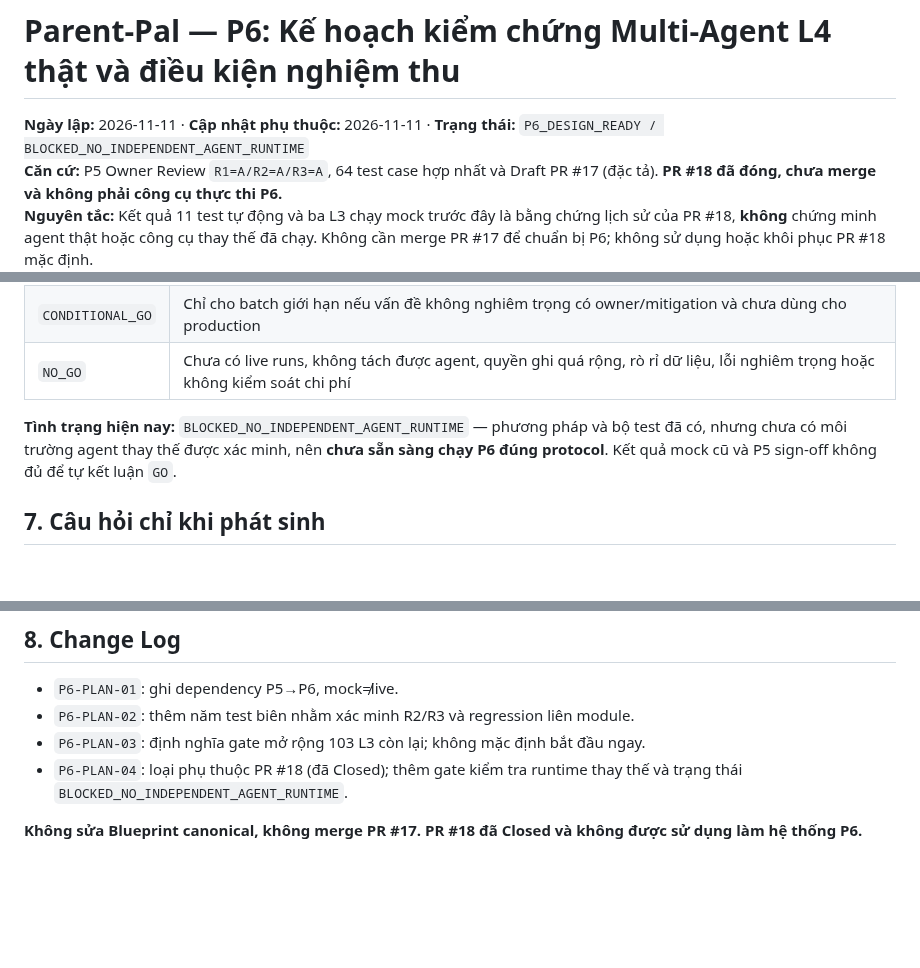
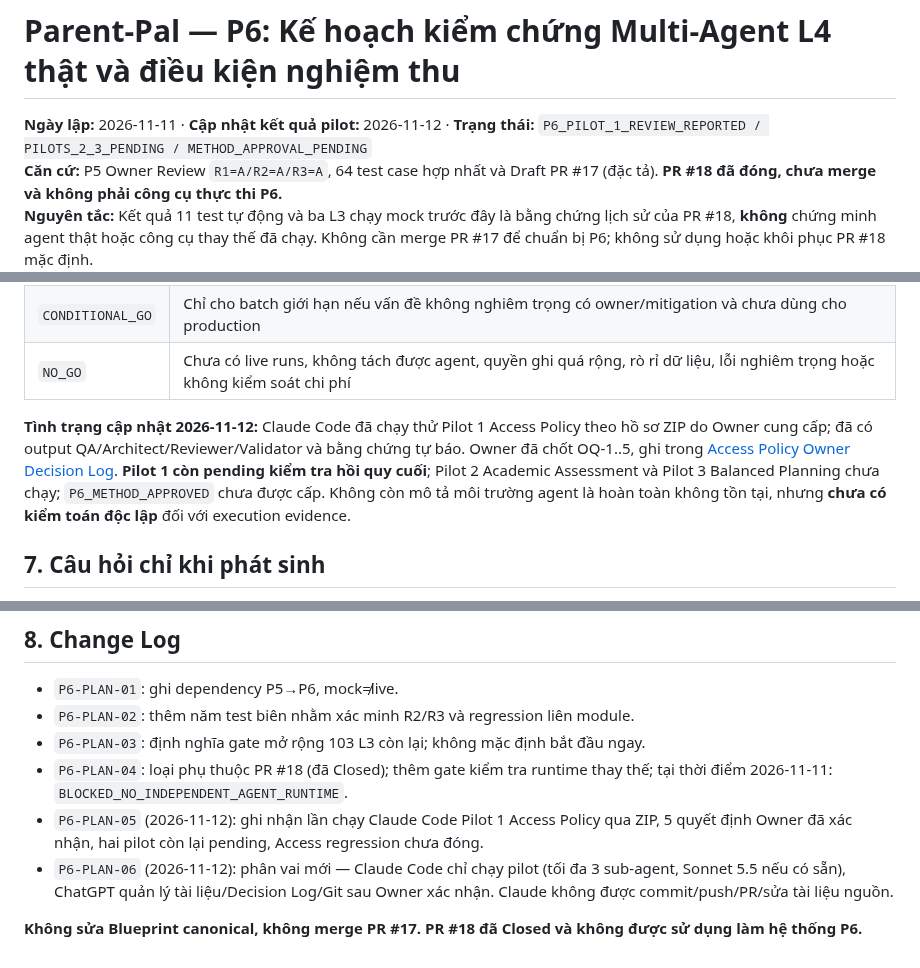
Before and after one commit to ChadNguyen1608/app-parent-pal, a Markdown page: documents/app-design-document/Feature_3_2_L4_P6_Live_Validation_Plan_REVIEW.md, 3 parts joined by grey strips. Rendered like a GitHub page; blank space fills up the shorter version.

Commit message:
docs(p6): note Claude Access pilot and new execution/documentation responsibilities

```diff
--- a/documents/app-design-document/Feature_3_2_L4_P6_Live_Validation_Plan_REVIEW.md
+++ b/documents/app-design-document/Feature_3_2_L4_P6_Live_Validation_Plan_REVIEW.md
@@ -1,6 +1,6 @@
 # Parent-Pal — P6: Kế hoạch kiểm chứng Multi-Agent L4 thật và điều kiện nghiệm thu
 
-**Ngày lập:** 2026-11-11 · **Cập nhật phụ thuộc:** 2026-11-11 · **Trạng thái:** `P6_DESIGN_READY / BLOCKED_NO_INDEPENDENT_AGENT_RUNTIME`
+**Ngày lập:** 2026-11-11 · **Cập nhật kết quả pilot:** 2026-11-12 · **Trạng thái:** `P6_PILOT_1_REVIEW_REPORTED / PILOTS_2_3_PENDING / METHOD_APPROVAL_PENDING`
 **Căn cứ:** P5 Owner Review `R1=A/R2=A/R3=A`, 64 test case hợp nhất và Draft PR #17 (đặc tả). **PR #18 đã đóng, chưa merge và không phải công cụ thực thi P6.**
 **Nguyên tắc:** Kết quả 11 test tự động và ba L3 chạy mock trước đây là bằng chứng lịch sử của PR #18, **không** chứng minh agent thật hoặc công cụ thay thế đã chạy. Không cần merge PR #17 để chuẩn bị P6; không sử dụng hoặc khôi phục PR #18 mặc định.
 
@@ -61,7 +61,7 @@ Các case này là **test bổ sung P6**, chưa tự động đổi con số **6
 | `CONDITIONAL_GO` | Chỉ cho batch giới hạn nếu vấn đề không nghiêm trọng có owner/mitigation và chưa dùng cho production |
 | `NO_GO` | Chưa có live runs, không tách được agent, quyền ghi quá rộng, rò rỉ dữ liệu, lỗi nghiêm trọng hoặc không kiểm soát chi phí |
 
-**Tình trạng hiện nay:** `BLOCKED_NO_INDEPENDENT_AGENT_RUNTIME` — phương pháp và bộ test đã có, nhưng chưa có môi trường agent thay thế được xác minh, nên **chưa sẵn sàng chạy P6 đúng protocol**. Kết quả mock cũ và P5 sign-off không đủ để tự kết luận `GO`.
+**Tình trạng cập nhật 2026-11-12:** Claude Code đã chạy thử Pilot 1 Access Policy theo hồ sơ ZIP do Owner cung cấp; đã có output QA/Architect/Reviewer/Validator và bằng chứng tự báo. Owner đã chốt OQ-1..5, ghi trong [Access Policy Owner Decision Log](Feature_3_2_L4_P6_Access_Policy_Owner_Decision_Log_APPROVED.md). **Pilot 1 còn pending kiểm tra hồi quy cuối**; Pilot 2 Academic Assessment và Pilot 3 Balanced Planning chưa chạy; `P6_METHOD_APPROVED` chưa được cấp. Không còn mô tả môi trường agent là hoàn toàn không tồn tại, nhưng **chưa có kiểm toán độc lập** đối với execution evidence.
 
 ## 7. Câu hỏi chỉ khi phát sinh
 
@@ -74,6 +74,8 @@ Các case này là **test bổ sung P6**, chưa tự động đổi con số **6
 - `P6-PLAN-01`: ghi dependency P5→P6, mock≠live.
 - `P6-PLAN-02`: thêm năm test biên nhằm xác minh R2/R3 và regression liên module.
 - `P6-PLAN-03`: định nghĩa gate mở rộng 103 L3 còn lại; không mặc định bắt đầu ngay.
-- `P6-PLAN-04`: loại phụ thuộc PR #18 (đã Closed); thêm gate kiểm tra runtime thay thế và trạng thái `BLOCKED_NO_INDEPENDENT_AGENT_RUNTIME`.
+- `P6-PLAN-04`: loại phụ thuộc PR #18 (đã Closed); thêm gate kiểm tra runtime thay thế; tại thời điểm 2026-11-11: `BLOCKED_NO_INDEPENDENT_AGENT_RUNTIME`.
+- `P6-PLAN-05` (2026-11-12): ghi nhận lần chạy Claude Code Pilot 1 Access Policy qua ZIP, 5 quyết định Owner đã xác nhận, hai pilot còn lại pending, Access regression chưa đóng.
+- `P6-PLAN-06` (2026-11-12): phân vai mới — Claude Code chỉ chạy pilot (tối đa 3 sub-agent, Sonnet 5.5 nếu có sẵn), ChatGPT quản lý tài liệu/Decision Log/Git sau Owner xác nhận. Claude không được commit/push/PR/sửa tài liệu nguồn.
 
 **Không sửa Blueprint canonical, không merge PR #17. PR #18 đã Closed và không được sử dụng làm hệ thống P6.**
```
